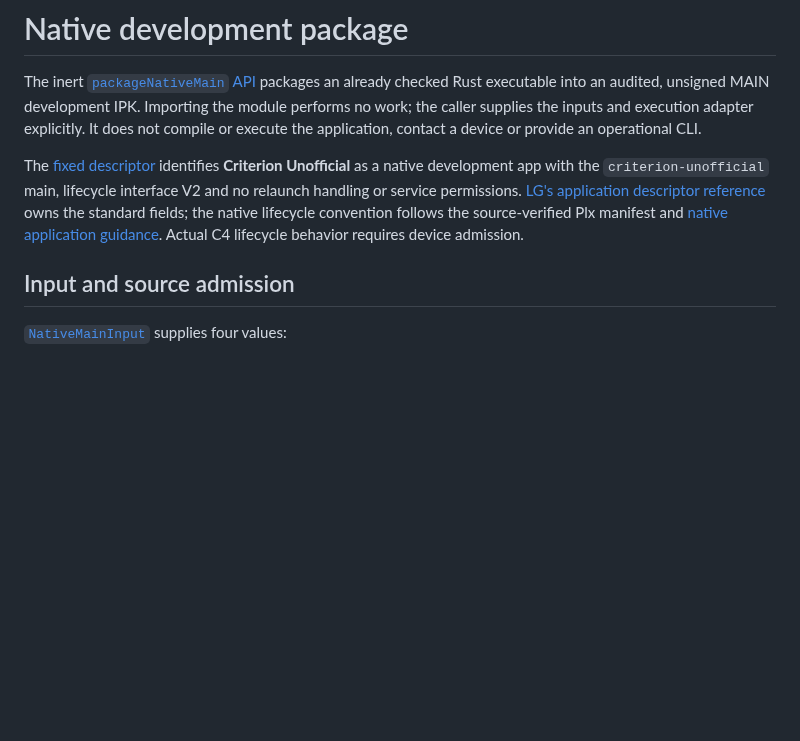
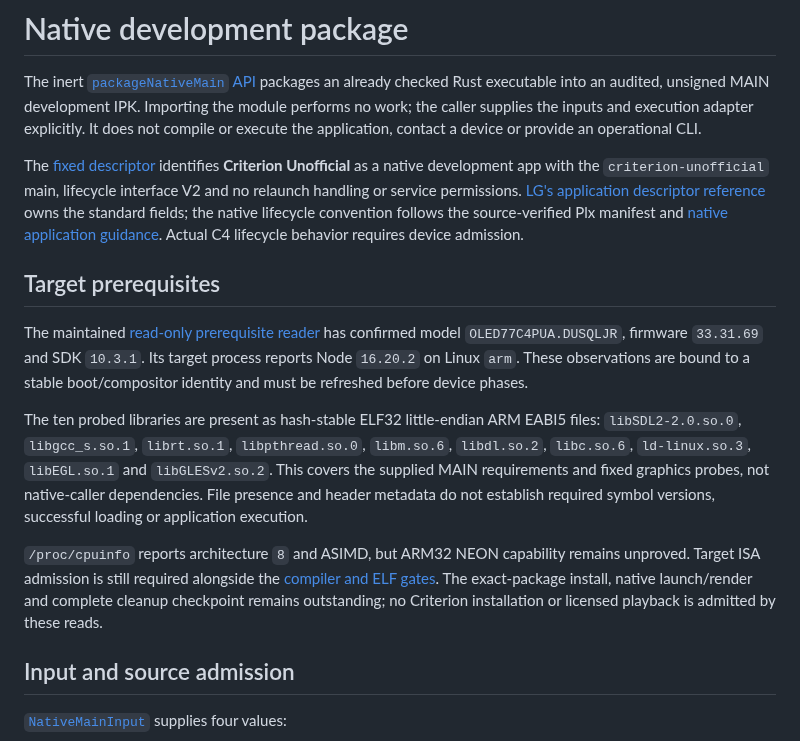
Before and after one commit to mikestopcontinues/criterion-webos, a Markdown page: docs/native-package.md, the part around the change. Rendered like a GitHub page; blank space fills up the shorter version.

Commit message:
Record confirmed native target prerequisites

```diff
--- a/docs/native-package.md
+++ b/docs/native-package.md
@@ -3,6 +3,14 @@
 The inert [`packageNativeMain` API](../tools/package-native/index.ts) packages an already checked Rust executable into an audited, unsigned MAIN development IPK. Importing the module performs no work; the caller supplies the inputs and execution adapter explicitly. It does not compile or execute the application, contact a device or provide an operational CLI.
 
 The [fixed descriptor](../tools/package-native/src/manifest.ts) identifies **Criterion Unofficial** as a native development app with the `criterion-unofficial` main, lifecycle interface V2 and no relaunch handling or service permissions. [LG's application descriptor reference](https://webostv.developer.lge.com/develop/references/appinfo-json) owns the standard fields; the native lifecycle convention follows the source-verified Plx manifest and [native application guidance](https://www.webosose.org/docs/tutorials/native-apps/developing-built-in-native-apps/). Actual C4 lifecycle behavior requires device admission.
+
+## Target prerequisites
+
+The maintained [read-only prerequisite reader](../tools/native-deployment/index.ts) has confirmed model `OLED77C4PUA.DUSQLJR`, firmware `33.31.69` and SDK `10.3.1`. Its target process reports Node `16.20.2` on Linux `arm`. These observations are bound to a stable boot/compositor identity and must be refreshed before device phases.
+
+The ten probed libraries are present as hash-stable ELF32 little-endian ARM EABI5 files: `libSDL2-2.0.so.0`, `libgcc_s.so.1`, `librt.so.1`, `libpthread.so.0`, `libm.so.6`, `libdl.so.2`, `libc.so.6`, `ld-linux.so.3`, `libEGL.so.1` and `libGLESv2.so.2`. This covers the supplied MAIN requirements and fixed graphics probes, not native-caller dependencies. File presence and header metadata do not establish required symbol versions, successful loading or application execution.
+
+`/proc/cpuinfo` reports architecture `8` and ASIMD, but ARM32 NEON capability remains unproved. Target ISA admission is still required alongside the [compiler and ELF gates](development.md). The exact-package install, native launch/render and complete cleanup checkpoint remains outstanding; no Criterion installation or licensed playback is admitted by these reads.
 
 ## Input and source admission
 
```
Also changed, not shown: TASKS.md (+2 -2 lines).
